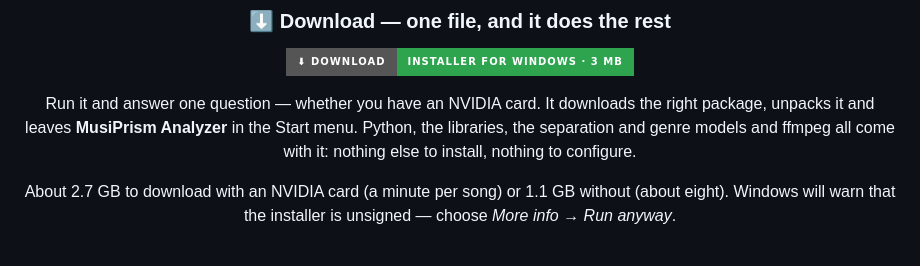
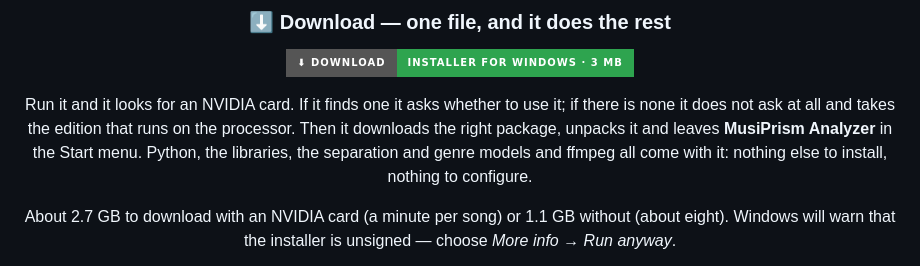
Before and after one commit to czmblu/MusiPrism-Analyzer-releases, a Markdown page: README.md, the part around the change. GitHub-like rendering; badges without logos.

Commit message:
The page people read, kept in step with the app

```diff
--- a/README.md
+++ b/README.md
@@ -16,10 +16,12 @@
 
 [![Download the installer for Windows, 3 MB](https://img.shields.io/badge/%E2%AC%87%20DOWNLOAD-installer%20for%20Windows%20%C2%B7%203%20MB-2ea44f?style=for-the-badge)](https://github.com/czmblu/MusiPrism-Analyzer-releases/releases/latest/download/MusiPrism-Analyzer-Setup.exe)
 
-Run it and answer one question — whether you have an NVIDIA card. It downloads
-the right package, unpacks it and leaves **MusiPrism Analyzer** in the Start
-menu. Python, the libraries, the separation and genre models and ffmpeg all come
-with it: nothing else to install, nothing to configure.
+Run it and it looks for an NVIDIA card. If it finds one it asks whether to use
+it; if there is none it does not ask at all and takes the edition that runs on
+the processor. Then it downloads the right package, unpacks it and leaves
+**MusiPrism Analyzer** in the Start menu. Python, the libraries, the separation
+and genre models and ffmpeg all come with it: nothing else to install, nothing
+to configure.
 
 About 2.7 GB to download with an NVIDIA card (a minute per song) or 1.1 GB
 without (about eight). Windows will warn that the installer is unsigned —
```
